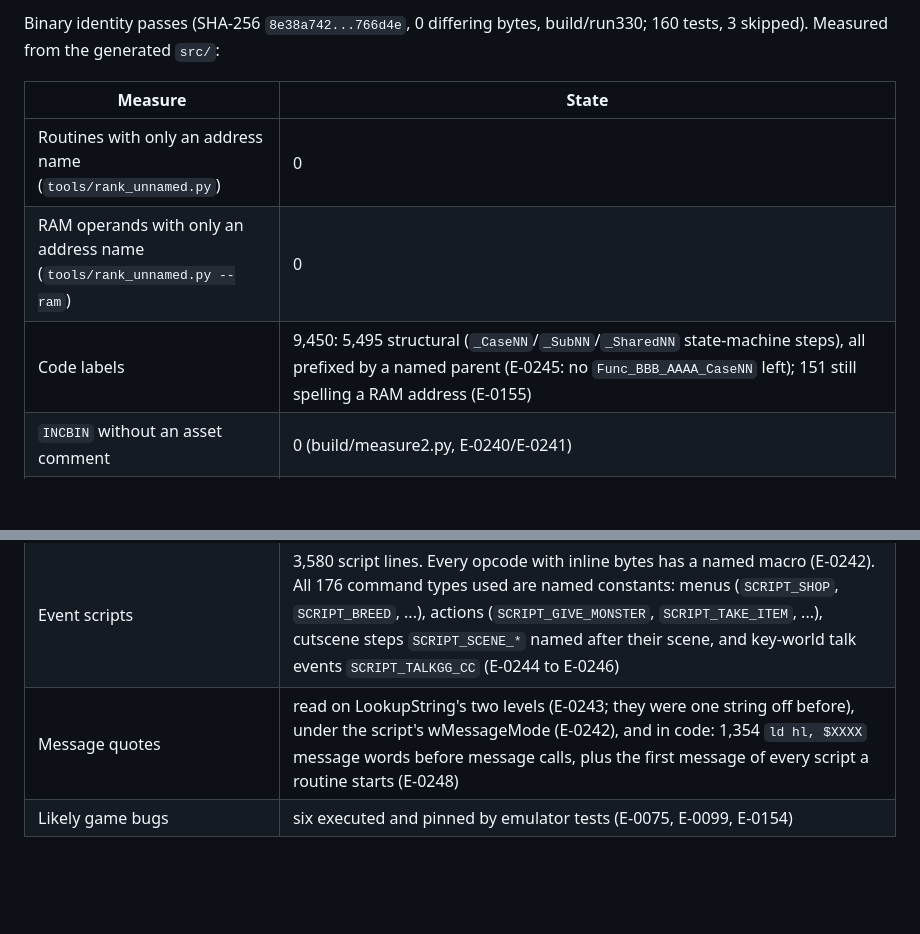
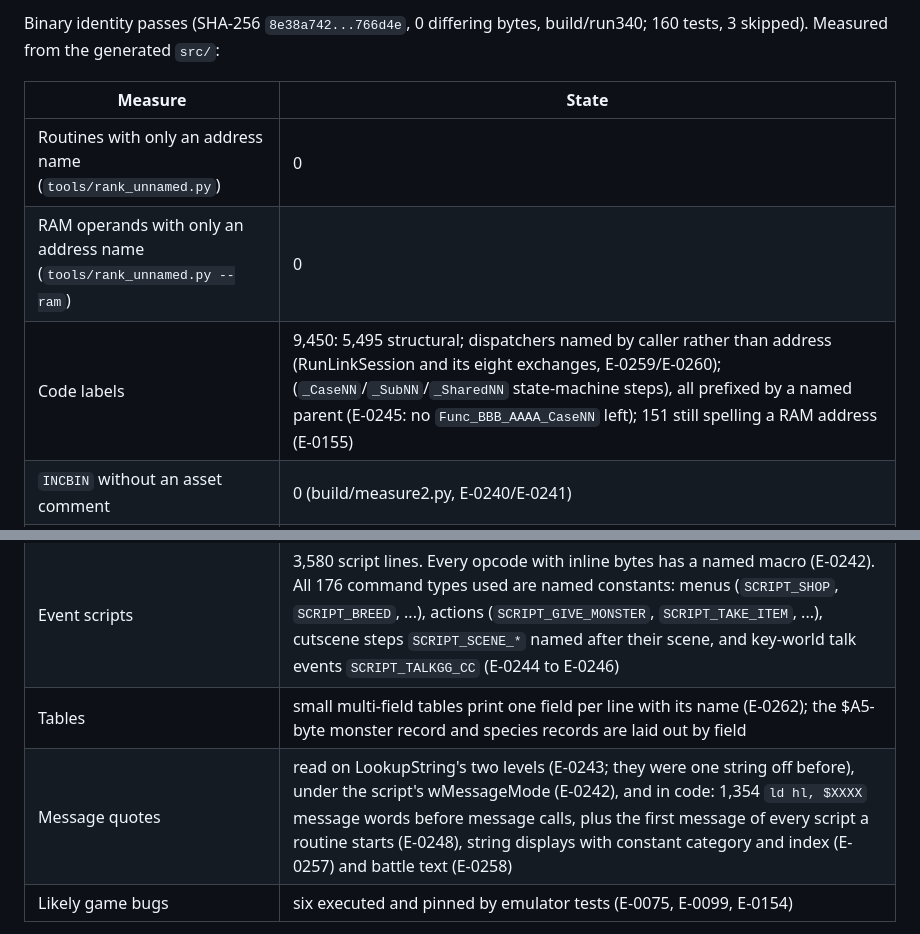
Before and after one commit to JoeyLandy/dwm2decomp, a Markdown page: docs/PROJECT_STATUS.md, 2 parts joined by grey strips. Drawn GitHub-style; blank space fills up the shorter version.

Commit message:
docs: refresh the readability state after E-0262
Co-Authored-By: Claude Opus 5.5 <noreply@anthropic.com>

```diff
--- a/docs/PROJECT_STATUS.md
+++ b/docs/PROJECT_STATUS.md
@@ -59,15 +59,16 @@ Known limits: code reached only through other banked-call forms, computed `jp hl
 
-Binary identity passes (SHA-256 `8e38a742...766d4e`, 0 differing bytes, build/run330; 160 tests, 3 skipped). Measured from the generated `src/`:
+Binary identity passes (SHA-256 `8e38a742...766d4e`, 0 differing bytes, build/run340; 160 tests, 3 skipped). Measured from the generated `src/`:
 
 | Measure | State |
 | --- | --- |
 | Routines with only an address name (`tools/rank_unnamed.py`) | 0 |
 | RAM operands with only an address name (`tools/rank_unnamed.py --ram`) | 0 |
-| Code labels | 9,450: 5,495 structural (`_CaseNN`/`_SubNN`/`_SharedNN` state-machine steps), all prefixed by a named parent (E-0245: no `Func_BBB_AAAA_CaseNN` left); 151 still spelling a RAM address (E-0155) |
+| Code labels | 9,450: 5,495 structural; dispatchers named by caller rather than address (RunLinkSession and its eight exchanges, E-0259/E-0260); (`_CaseNN`/`_SubNN`/`_SharedNN` state-machine steps), all prefixed by a named parent (E-0245: no `Func_BBB_AAAA_CaseNN` left); 151 still spelling a RAM address (E-0155) |
 | `INCBIN` without an asset comment | 0 (build/measure2.py, E-0240/E-0241) |
 | Data labels with only an address name | 1,325 (from 12,533 before E-0249). Labelled by identity: 6,175 strings (`Message_GG_II` = message word $GGII, `MessageBank0E_II`, `String_BB_CC_II`); 2,352 map screen streams and 732 key-world chunk screens by position; key-world rooms; 218 sound tracks; species records, item descriptions and default names by monster, item and family (E-0249 to E-0256). Most of the rest are same-bank loads whose comment names their readers |
 | Event scripts | 3,580 script lines. Every opcode with inline bytes has a named macro (E-0242). All 176 command types used are named constants: menus (`SCRIPT_SHOP`, `SCRIPT_BREED`, ...), actions (`SCRIPT_GIVE_MONSTER`, `SCRIPT_TAKE_ITEM`, ...), cutscene steps `SCRIPT_SCENE_*` named after their scene, and key-world talk events `SCRIPT_TALKGG_CC` (E-0244 to E-0246) |
-| Message quotes | read on LookupString's two levels (E-0243; they were one string off before), under the script's wMessageMode (E-0242), and in code: 1,354 `ld hl, $XXXX` message words before message calls, plus the first message of every script a routine starts (E-0248) |
+| Tables | small multi-field tables print one field per line with its name (E-0262); the $A5-byte monster record and species records are laid out by field |
+| Message quotes | read on LookupString's two levels (E-0243; they were one string off before), under the script's wMessageMode (E-0242), and in code: 1,354 `ld hl, $XXXX` message words before message calls, plus the first message of every script a routine starts (E-0248), string displays with constant category and index (E-0257) and battle text (E-0258) |
 | Likely game bugs | six executed and pinned by emulator tests (E-0075, E-0099, E-0154) |
 
 Most routine and RAM names are C1 readings, and many describe mechanics or which routines use a byte rather than game meaning. Not yet done: meanings for most `_CaseNN` state-machine steps; many record fields (the SRAM monster record beyond its names, species records beyond family and EXP curve, MonsterTable bytes 6-9, object slot bytes 0 and $F); the states of the key-world talk-event commands; message quotes for key-world talk events (they use the wMapType bit-7 path).
```
Also changed, not shown: other parts of docs/PROJECT_STATUS.md (+1 -1 lines).
